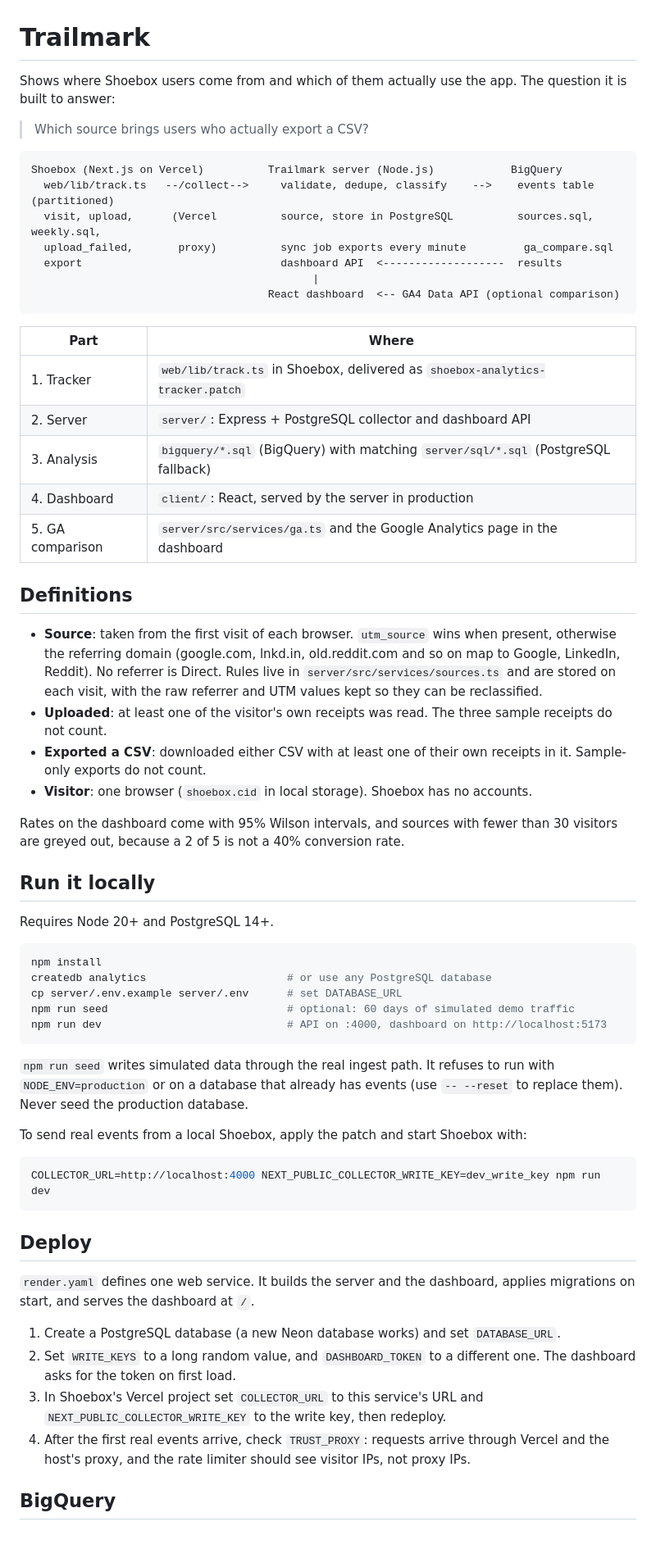
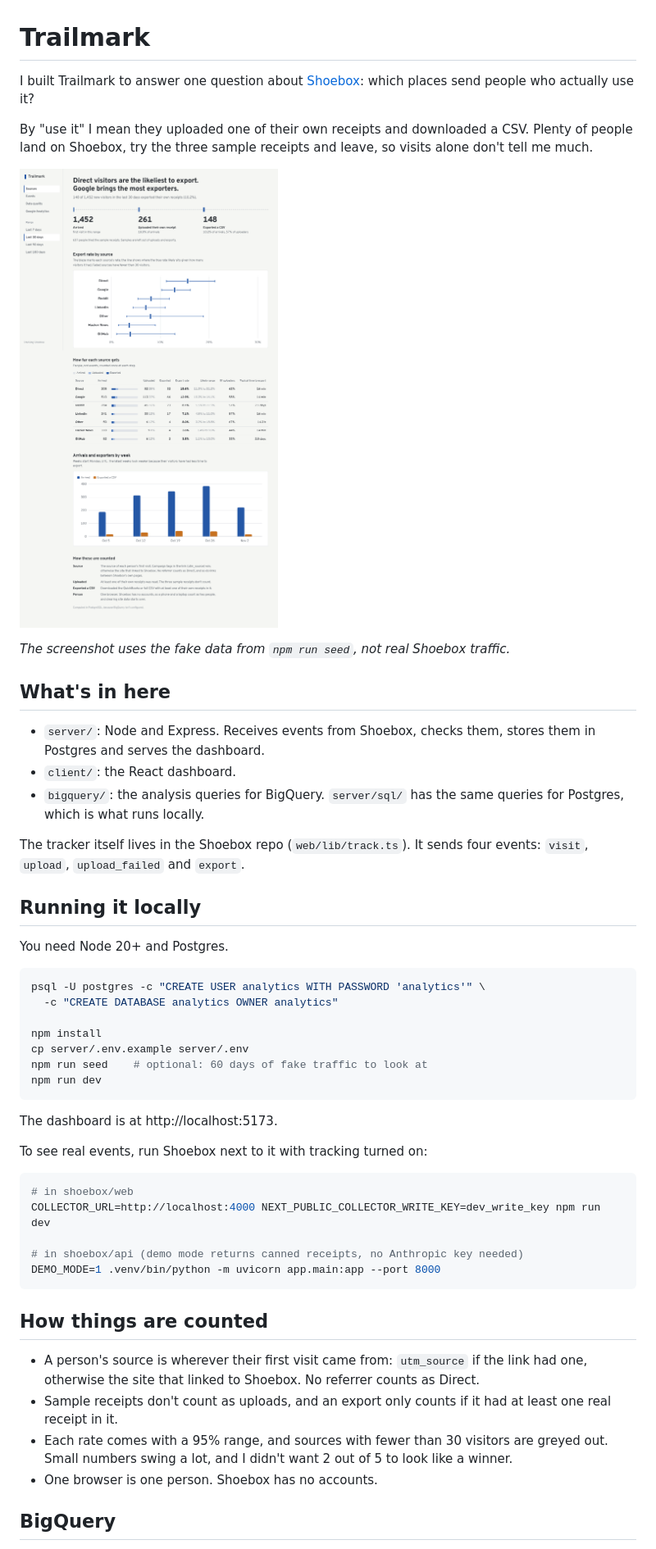
Before and after one commit to Srigana/trailmark, a Markdown page: README.md, the part around one of its changes. Shown at 82% size. Rendered like a GitHub page; pictures changed too: docs/sources.png (added).

Commit message:
Rewrite README

````diff
--- a/README.md
+++ b/README.md
@@ -1,64 +1,53 @@
 # Trailmark
 
-Shows where Shoebox users come from and which of them actually use the app. The question it is built to answer:
+I built Trailmark to answer one question about [Shoebox](https://github.com/Srigana/shoebox): which places send people who actually use it?
 
-> Which source brings users who actually export a CSV?
+By "use it" I mean they uploaded one of their own receipts and downloaded a CSV. Plenty of people land on Shoebox, try the three sample receipts and leave, so visits alone don't tell me much.
 
-```
-Shoebox (Next.js on Vercel)          Trailmark server (Node.js)            BigQuery
-  web/lib/track.ts   --/collect-->     validate, dedupe, classify    -->    events table (partitioned)
-  visit, upload,      (Vercel          source, store in PostgreSQL          sources.sql, weekly.sql,
-  upload_failed,       proxy)          sync job exports every minute         ga_compare.sql
-  export                               dashboard API  <-------------------  results
-                                            |
-                                     React dashboard  <-- GA4 Data API (optional comparison)
+![Sources page](docs/sources.png)
+
+_The screenshot uses the fake data from `npm run seed`, not real Shoebox traffic._
+
+## What's in here
+
+- `server/`: Node and Express. Receives events from Shoebox, checks them, stores them in Postgres and serves the dashboard.
+- `client/`: the React dashboard.
+- `bigquery/`: the analysis queries for BigQuery. `server/sql/` has the same queries for Postgres, which is what runs locally.
+
+The tracker itself lives in the Shoebox repo (`web/lib/track.ts`). It sends four events: `visit`, `upload`, `upload_failed` and `export`.
+
+## Running it locally
+
+You need Node 20+ and Postgres.
+
+```bash
+psql -U postgres -c "CREATE USER analytics WITH PASSWORD 'analytics'" \
+  -c "CREATE DATABASE analytics OWNER analytics"
+
+npm install
+cp server/.env.example server/.env
+npm run seed    # optional: 60 days of fake traffic to look at
+npm run dev
 ```
 
-| Part | Where |
-|---|---|
-| 1. Tracker | `web/lib/track.ts` in Shoebox, delivered as `shoebox-analytics-tracker.patch` |
-| 2. Server | `server/`: Express + PostgreSQL collector and dashboard API |
-| 3. Analysis | `bigquery/*.sql` (BigQuery) with matching `server/sql/*.sql` (PostgreSQL fallback) |
-| 4. Dashboard | `client/`: React, served by the server in production |
-| 5. GA comparison | `server/src/services/ga.ts` and the Google Analytics page in the dashboard |
+The dashboard is at http://localhost:5173.
 
-## Definitions
-
-- **Source**: taken from the first visit of each browser. `utm_source` wins when present, otherwise the referring domain (google.com, lnkd.in, old.reddit.com and so on map to Google, LinkedIn, Reddit). No referrer is Direct. Rules live in `server/src/services/sources.ts` and are stored on each visit, with the raw referrer and UTM values kept so they can be reclassified.
-- **Uploaded**: at least one of the visitor's own receipts was read. The three sample receipts do not count.
-- **Exported a CSV**: downloaded either CSV with at least one of their own receipts in it. Sample-only exports do not count.
-- **Visitor**: one browser (`shoebox.cid` in local storage). Shoebox has no accounts.
-
-Rates on the dashboard come with 95% Wilson intervals, and sources with fewer than 30 visitors are greyed out, because a 2 of 5 is not a 40% conversion rate.
-
-## Run it locally
-
-Requires Node 20+ and PostgreSQL 14+.
+To see real events, run Shoebox next to it with tracking turned on:
 
 ```bash
-npm install
-createdb analytics                      # or use any PostgreSQL database
-cp server/.env.example server/.env      # set DATABASE_URL
-npm run seed                            # optional: 60 days of simulated demo traffic
-npm run dev                             # API on :4000, dashboard on http://localhost:5173
+# in shoebox/web
+COLLECTOR_URL=http://localhost:4000 NEXT_PUBLIC_COLLECTOR_WRITE_KEY=dev_write_key npm run dev
+
+# in shoebox/api (demo mode returns canned receipts, no Anthropic key needed)
+DEMO_MODE=1 .venv/bin/python -m uvicorn app.main:app --port 8000
 ```
 
-`npm run seed` writes simulated data through the real ingest path. It refuses to run with `NODE_ENV=production` or on a database that already has events (use `-- --reset` to replace them). Never seed the production database.
+## How things are counted
 
-To send real events from a local Shoebox, apply the patch and start Shoebox with:
-
-```bash
-COLLECTOR_URL=http://localhost:4000 NEXT_PUBLIC_COLLECTOR_WRITE_KEY=dev_write_key npm run dev
-```
-
-## Deploy
-
-`render.yaml` defines one web service. It builds the server and the dashboard, applies migrations on start, and serves the dashboard at `/`.
-
-1. Create a PostgreSQL database (a new Neon database works) and set `DATABASE_URL`.
-2. Set `WRITE_KEYS` to a long random value, and `DASHBOARD_TOKEN` to a different one. The dashboard asks for the token on first load.
-3. In Shoebox's Vercel project set `COLLECTOR_URL` to this service's URL and `NEXT_PUBLIC_COLLECTOR_WRITE_KEY` to the write key, then redeploy.
-4. After the first real events arrive, check `TRUST_PROXY`: requests arrive through Vercel and the host's proxy, and the rate limiter should see visitor IPs, not proxy IPs.
+- A person's source is wherever their first visit came from: `utm_source` if the link had one, otherwise the site that linked to Shoebox. No referrer counts as Direct.
+- Sample receipts don't count as uploads, and an export only counts if it had at least one real receipt in it.
+- Each rate comes with a 95% range, and sources with fewer than 30 visitors are greyed out. Small numbers swing a lot, and I didn't want 2 out of 5 to look like a winner.
+- One browser is one person. Shoebox has no accounts.
 
 ## BigQuery
 
````
Also changed, not shown: other parts of README.md (+13 -42 lines).
